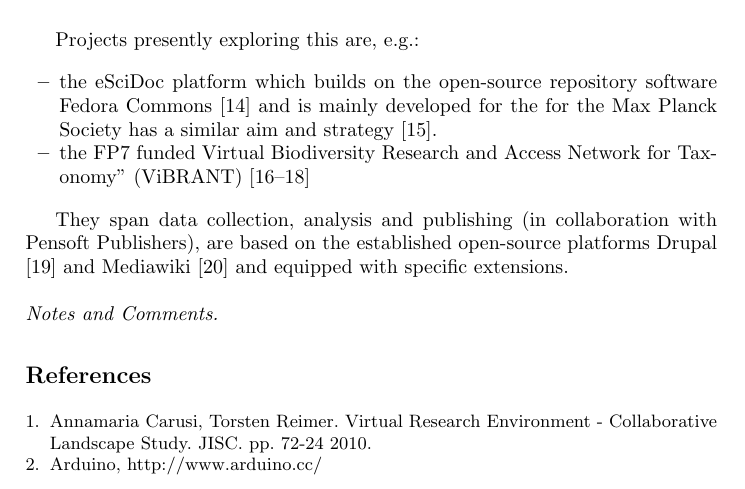
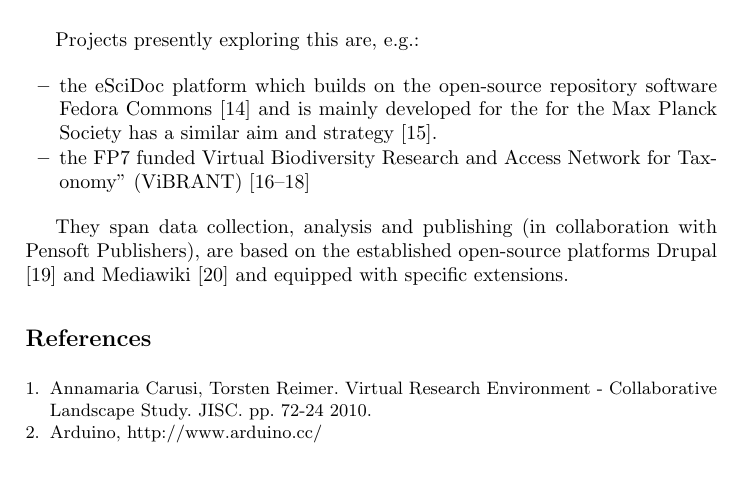
Before and after one commit to konrad/Collaborative-platforms-for-streamlining-workflows-in-Open-Science, a LaTeX paper (Manuscript_LNCS_version.tex): part of page 5 of 6, cut so that both start at the same text, the shorter picture padded with empty space. Compiled offline with pdfLaTeX.

Commit message:
Remove comment and notes

```diff
--- a/Manuscript_LNCS_version.tex
+++ b/Manuscript_LNCS_version.tex
@@ -287,7 +287,7 @@ with Pensoft Publishers), are based on the established open-source
 platforms Drupal \cite{Drupal} and Mediawiki \cite{MediaWiki} and
 equipped with specific extensions.
 
-\paragraph{Notes and Comments.}
+%\paragraph{Notes and Comments.}
 
 %
 % ---- Bibliography ----
```
Also changed, not shown: Manuscript_LNCS_version.pdf.
